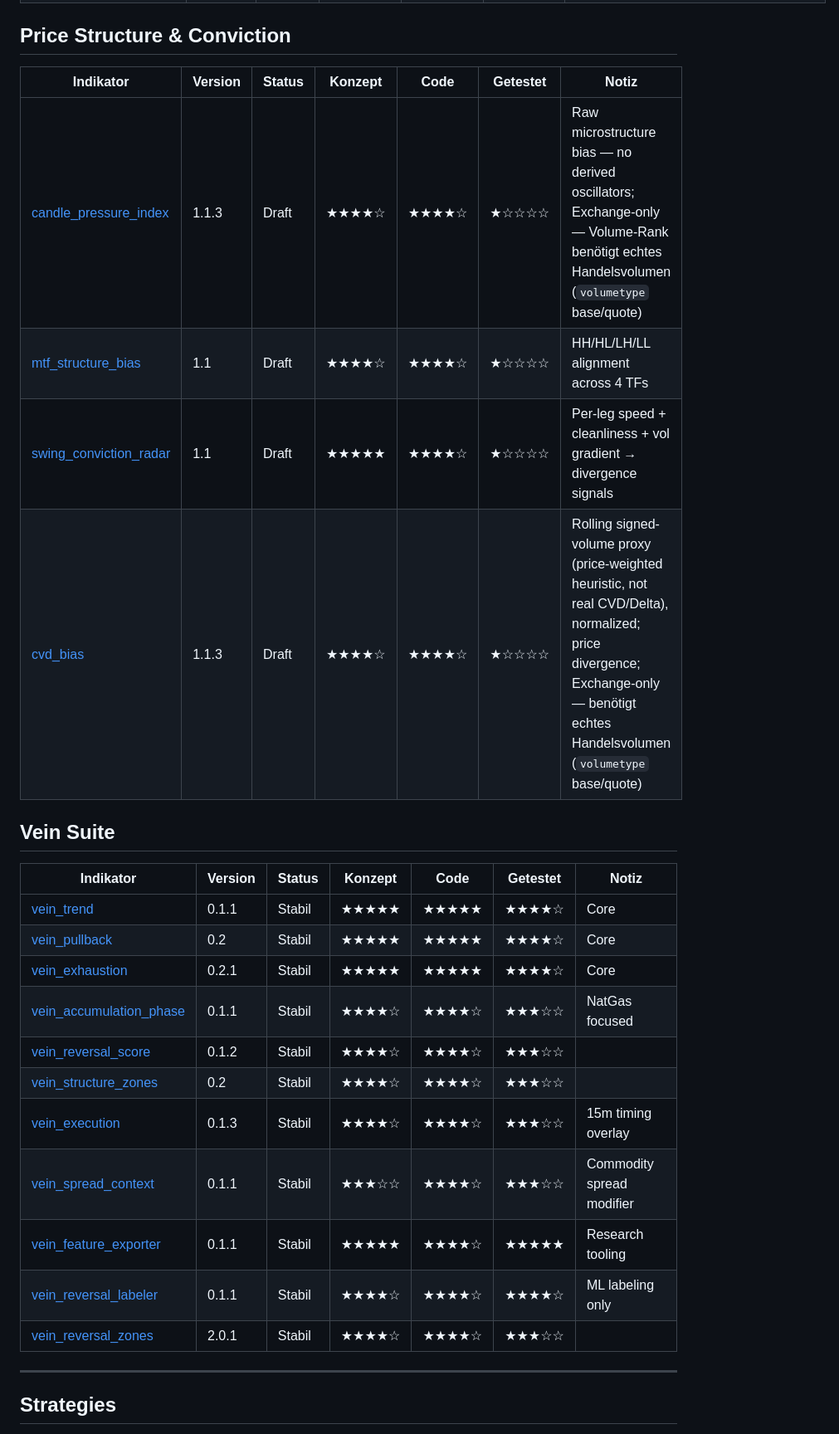
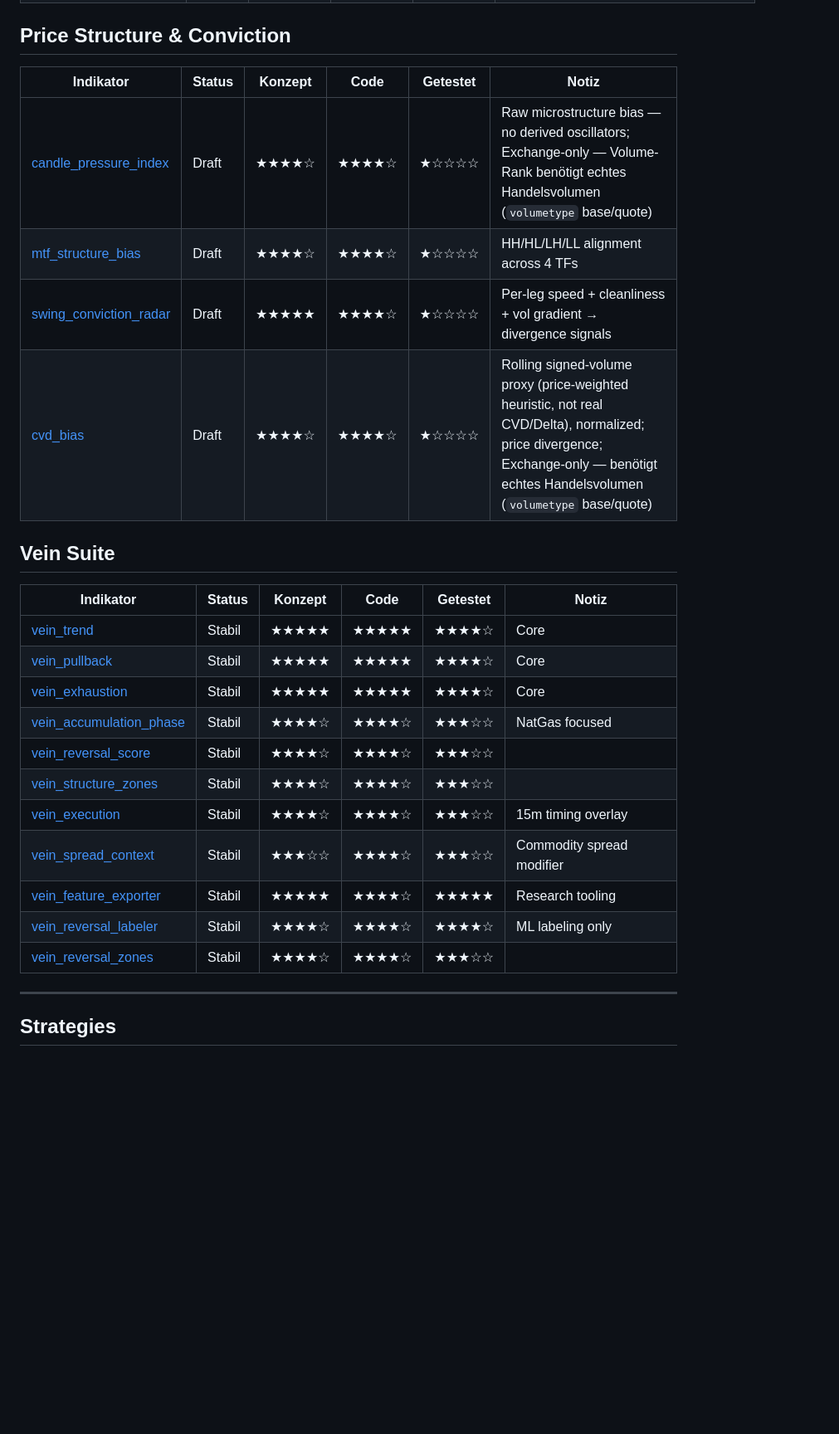
Before and after one commit to casoon/pine-scripts, a Markdown page: CATALOG.md, the part around one of its changes. Shown at 83% size. GitHub-like rendering; blank space fills up the shorter version.

```diff
--- a/CATALOG.md
+++ b/CATALOG.md
@@ -151,28 +154,28 @@ Quality columns (★ 1–5):
 
 ## Price Structure & Conviction
 
-| Indikator | Version | Status | Konzept | Code | Getestet | Notiz |
-|---|---|---|---|---|---|---|
-| [candle_pressure_index](indicators/money_flow/candle_pressure_index/) | 1.1.3 | Draft | ★★★★☆ | ★★★★☆ | ★☆☆☆☆ | Raw microstructure bias — no derived oscillators; Exchange-only — Volume-Rank benötigt echtes Handelsvolumen (`volumetype` base/quote) |
-| [mtf_structure_bias](indicators/market_structure/mtf_structure_bias/) | 1.1 | Draft | ★★★★☆ | ★★★★☆ | ★☆☆☆☆ | HH/HL/LH/LL alignment across 4 TFs |
-| [swing_conviction_radar](indicators/market_structure/swing_conviction_radar/) | 1.1 | Draft | ★★★★★ | ★★★★☆ | ★☆☆☆☆ | Per-leg speed + cleanliness + vol gradient → divergence signals |
-| [cvd_bias](indicators/money_flow/cvd_bias/) | 1.1.3 | Draft | ★★★★☆ | ★★★★☆ | ★☆☆☆☆ | Rolling signed-volume proxy (price-weighted heuristic, not real CVD/Delta), normalized; price divergence; Exchange-only — benötigt echtes Handelsvolumen (`volumetype` base/quote) |
+| Indikator | Status | Konzept | Code | Getestet | Notiz |
+| --- | --- | --- | --- | --- | --- |
+| [candle_pressure_index](indicators/money_flow/candle_pressure_index/) | Draft | ★★★★☆ | ★★★★☆ | ★☆☆☆☆ | Raw microstructure bias — no derived oscillators; Exchange-only — Volume-Rank benötigt echtes Handelsvolumen (`volumetype` base/quote) |
+| [mtf_structure_bias](indicators/market_structure/mtf_structure_bias/) | Draft | ★★★★☆ | ★★★★☆ | ★☆☆☆☆ | HH/HL/LH/LL alignment across 4 TFs |
+| [swing_conviction_radar](indicators/market_structure/swing_conviction_radar/) | Draft | ★★★★★ | ★★★★☆ | ★☆☆☆☆ | Per-leg speed + cleanliness + vol gradient → divergence signals |
+| [cvd_bias](indicators/money_flow/cvd_bias/) | Draft | ★★★★☆ | ★★★★☆ | ★☆☆☆☆ | Rolling signed-volume proxy (price-weighted heuristic, not real CVD/Delta), normalized; price divergence; Exchange-only — benötigt echtes Handelsvolumen (`volumetype` base/quote) |
 
 ## Vein Suite
 
-| Indikator | Version | Status | Konzept | Code | Getestet | Notiz |
-|---|---|---|---|---|---|---|
-| [vein_trend](indicators/trend_direction/vein/) | 0.1.1 | Stabil | ★★★★★ | ★★★★★ | ★★★★☆ | Core |
-| [vein_pullback](indicators/trend_direction/vein/) | 0.2 | Stabil | ★★★★★ | ★★★★★ | ★★★★☆ | Core |
-| [vein_exhaustion](indicators/trend_direction/vein/) | 0.2.1 | Stabil | ★★★★★ | ★★★★★ | ★★★★☆ | Core |
-| [vein_accumulation_phase](indicators/trend_direction/vein/) | 0.1.1 | Stabil | ★★★★☆ | ★★★★☆ | ★★★☆☆ | NatGas focused |
-| [vein_reversal_score](indicators/trend_direction/vein/) | 0.1.2 | Stabil | ★★★★☆ | ★★★★☆ | ★★★☆☆ | |
-| [vein_structure_zones](indicators/trend_direction/vein/) | 0.2 | Stabil | ★★★★☆ | ★★★★☆ | ★★★☆☆ | |
-| [vein_execution](indicators/trend_direction/vein/) | 0.1.3 | Stabil | ★★★★☆ | ★★★★☆ | ★★★☆☆ | 15m timing overlay |
-| [vein_spread_context](indicators/trend_direction/vein/) | 0.1.1 | Stabil | ★★★☆☆ | ★★★★☆ | ★★★☆☆ | Commodity spread modifier |
-| [vein_feature_exporter](indicators/trend_direction/vein/) | 0.1.1 | Stabil | ★★★★★ | ★★★★☆ | ★★★★★ | Research tooling |
-| [vein_reversal_labeler](indicators/trend_direction/vein/) | 0.1.1 | Stabil | ★★★★☆ | ★★★★☆ | ★★★★☆ | ML labeling only |
-| [vein_reversal_zones](indicators/trend_direction/vein/vein_reversal_zones/) | 2.0.1 | Stabil | ★★★★☆ | ★★★★☆ | ★★★☆☆ | |
+| Indikator | Status | Konzept | Code | Getestet | Notiz |
+| --- | --- | --- | --- | --- | --- |
+| [vein_trend](indicators/trend_direction/vein/) | Stabil | ★★★★★ | ★★★★★ | ★★★★☆ | Core |
+| [vein_pullback](indicators/trend_direction/vein/) | Stabil | ★★★★★ | ★★★★★ | ★★★★☆ | Core |
+| [vein_exhaustion](indicators/trend_direction/vein/) | Stabil | ★★★★★ | ★★★★★ | ★★★★☆ | Core |
+| [vein_accumulation_phase](indicators/trend_direction/vein/) | Stabil | ★★★★☆ | ★★★★☆ | ★★★☆☆ | NatGas focused |
+| [vein_reversal_score](indicators/trend_direction/vein/) | Stabil | ★★★★☆ | ★★★★☆ | ★★★☆☆ |  |
+| [vein_structure_zones](indicators/trend_direction/vein/) | Stabil | ★★★★☆ | ★★★★☆ | ★★★☆☆ |  |
+| [vein_execution](indicators/trend_direction/vein/) | Stabil | ★★★★☆ | ★★★★☆ | ★★★☆☆ | 15m timing overlay |
+| [vein_spread_context](indicators/trend_direction/vein/) | Stabil | ★★★☆☆ | ★★★★☆ | ★★★☆☆ | Commodity spread modifier |
+| [vein_feature_exporter](indicators/trend_direction/vein/) | Stabil | ★★★★★ | ★★★★☆ | ★★★★★ | Research tooling |
+| [vein_reversal_labeler](indicators/trend_direction/vein/) | Stabil | ★★★★☆ | ★★★★☆ | ★★★★☆ | ML labeling only |
+| [vein_reversal_zones](indicators/trend_direction/vein/vein_reversal_zones/) | Stabil | ★★★★☆ | ★★★★☆ | ★★★☆☆ |  |
 
 ---
 
```
Also changed, not shown: other parts of CATALOG.md (+126 -119 lines).
